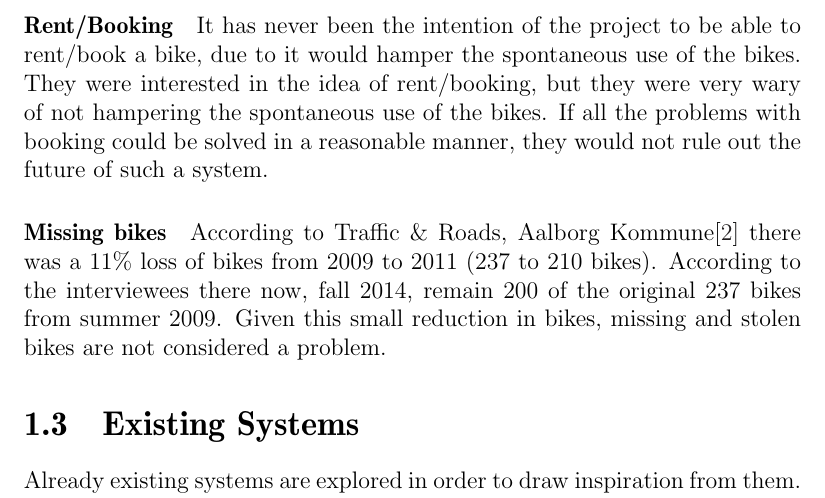
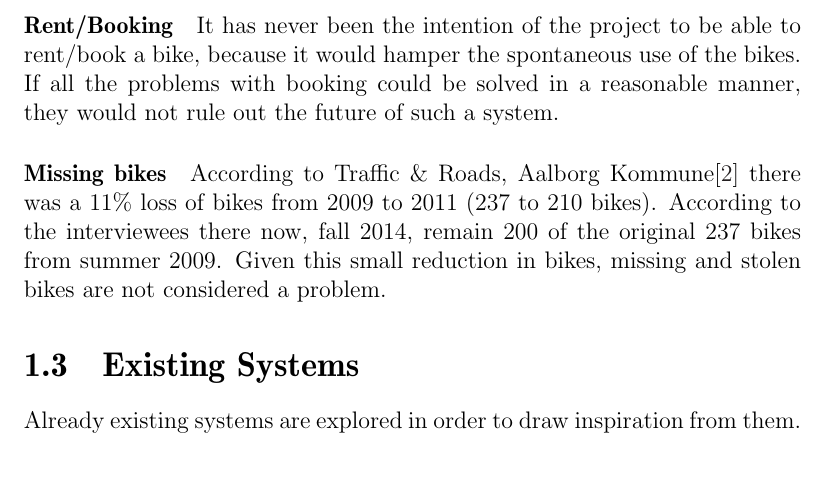
Before and after one commit to sw701e14/report, a LaTeX thesis (main.tex, which reads content/interview.tex): part of page 11 of 38, cut so that both start at the same text, the shorter picture padded with empty space. Compiled offline with pdfLaTeX; a LaTeX package or settings file that is missing is left out.

Commit message:
Interview review, deleted redundant sentence #16

```diff
--- a/content/interview.tex
+++ b/content/interview.tex
@@ -41,8 +41,7 @@ Additional they would like some information about:
 
 
 \paragraph{Rent/Booking}
-It has never been the intention of the project to be able to rent/book a bike, due to it would hamper the spontaneous use of the bikes.
-They were interested in the idea of rent/booking, but they were very wary of not hampering the spontaneous use of the bikes.
+It has never been the intention of the project to be able to rent/book a bike, because it would hamper the spontaneous use of the bikes.
 If all the problems with booking could be solved in a reasonable manner, they would not rule out the future of such a system.
 
 
```
